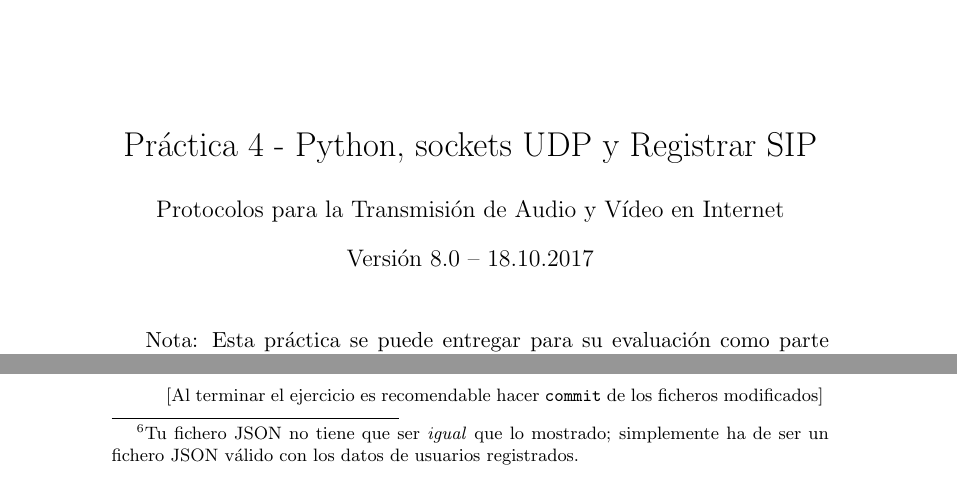
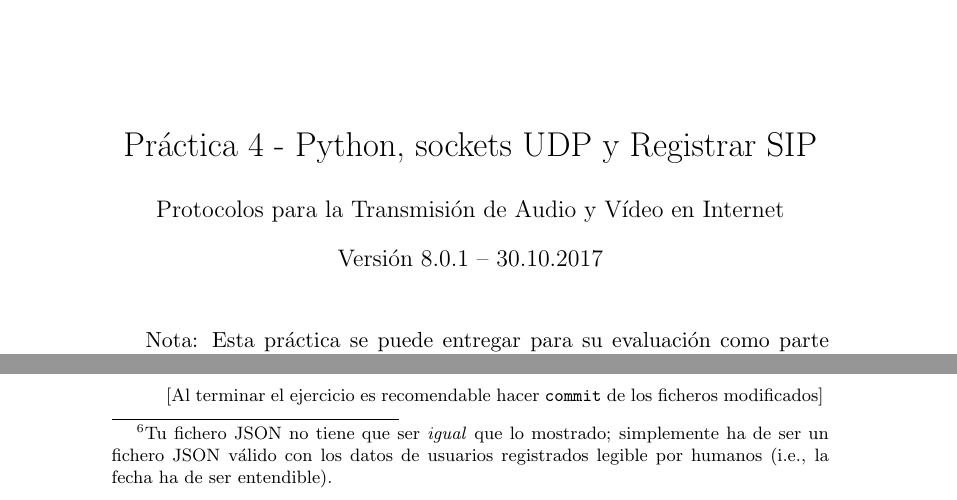
Before and after one commit to gregoriorobles/ptavi-practicas, a LaTeX document (p4-python-sockets-registrar/p4-python-sockets-registrar.tex): two parts of pages 1 and 5 of 7, joined at a grey line, cut so that both start at the same text. Compiled offline with pdfLaTeX.

Commit message:
Aclaración sobre el fichero JSON
Aclaración sobre qué se entiendo por legible por humanos.

```diff
--- a/p4-python-sockets-registrar/p4-python-sockets-registrar.tex
+++ b/p4-python-sockets-registrar/p4-python-sockets-registrar.tex
@@ -31,7 +31,7 @@
 \vspace{-3.2cm}\hspace{-1.5cm}\includegraphics[height=2cm]{img/urjc.png}\hspace{3.9cm}\includegraphics[height=2.4cm]{img/gsyc.png}\vspace{2.05cm} \\
 Práctica 4 - Python, sockets UDP y Registrar SIP}
 \author{Protocolos para la Transmisión de Audio y Vídeo en Internet}
-\date{Versión 8.0 – 18.10.2017}
+\date{Versión 8.0.1 – 30.10.2017}
 
 
 
@@ -162,9 +162,9 @@ Usage: client.py ip puerto register sip_address expires_value
 
 \finejercicio
 
-  \item  Modifica el servidor para añadir el método \texttt{register2json} en el que se implemente la siguiente funcionalidad: cada vez que un usuario se registre o se dé de baja, se imprimirá en el fichero \texttt{registered.json} con información sobre el usuario, su dirección y la hora de expiración. A continuación, se puede ver un ejemplo\footnote{Tu fichero JSON no tiene que ser \emph{igual} que lo mostrado; simplemente ha de ser un fichero JSON válido con los datos de usuarios registrados.}:
+  \item  Modifica el servidor para añadir el método \texttt{register2json} en el que se implemente la siguiente funcionalidad: cada vez que un usuario se registre o se dé de baja, se imprimirá en el fichero \texttt{registered.json} con información sobre el usuario, su dirección y la hora de expiración. A continuación, se puede ver un ejemplo\footnote{Tu fichero JSON no tiene que ser \emph{igual} que lo mostrado; simplemente ha de ser un fichero JSON válido con los datos de usuarios registrados legible por humanos (i.e., la fecha ha de ser entendible).}:
 \begin{verbatim}
-[
+{
     [
         "luke@polismassa.com",
         {
```
Also changed, not shown: p4-python-sockets-registrar/p4-python-sockets-registrar.tex (2 more changed lines).
